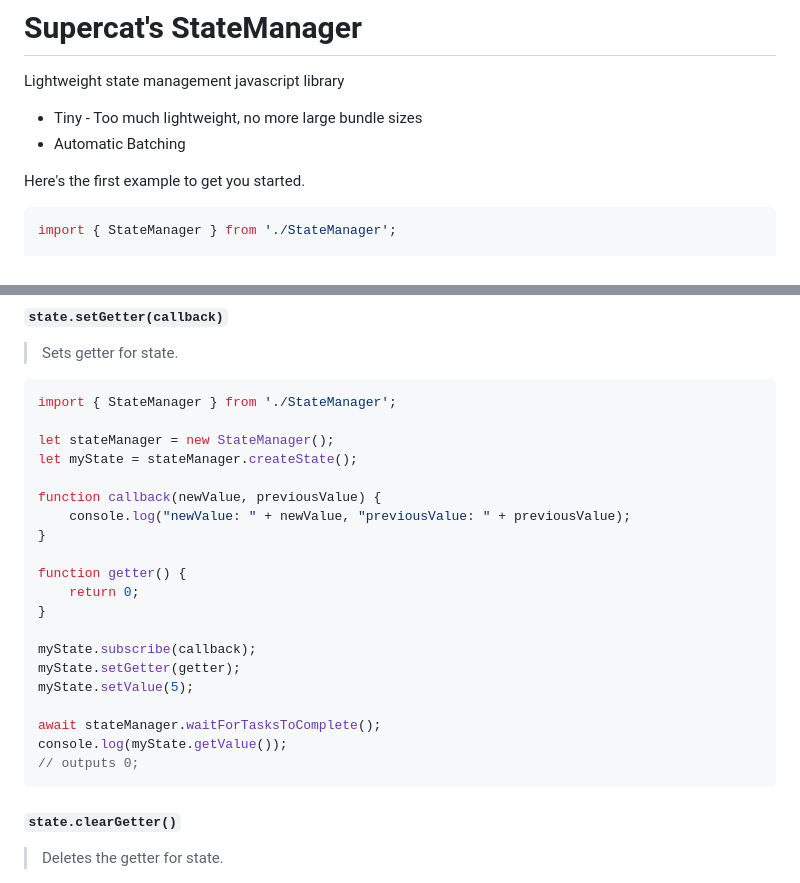
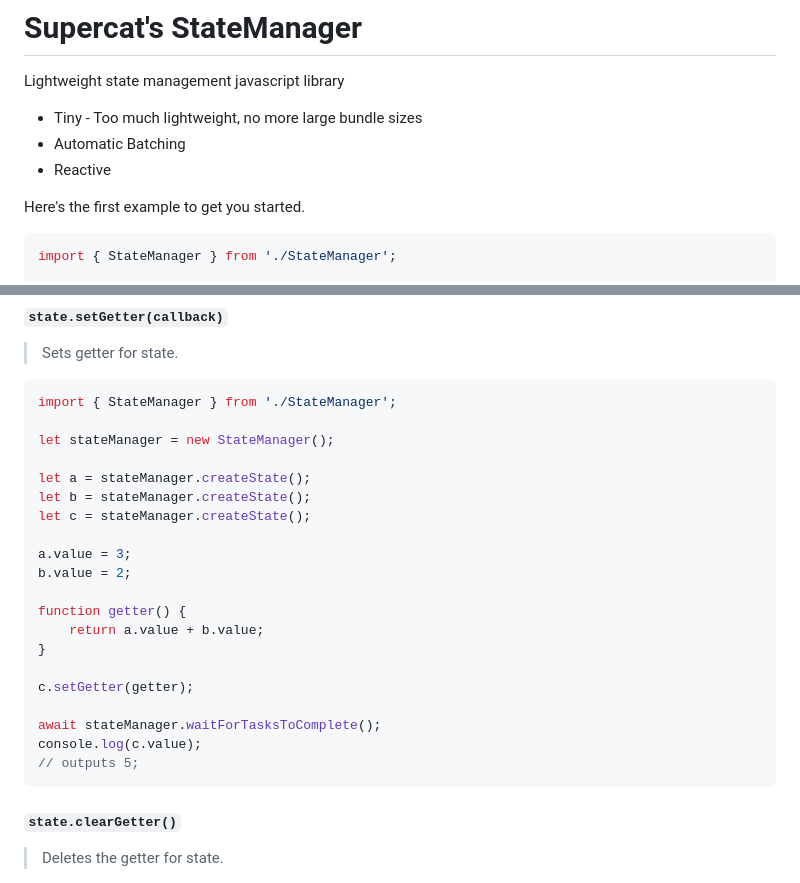
Before and after one commit to supercat911/State-Manager, a Markdown page: README.md, 2 parts joined by grey strips. Rendered like a GitHub page.

````diff
--- a/README.md
+++ b/README.md
@@ -3,6 +3,7 @@ Lightweight state management javascript library
 
 - Tiny - Too much lightweight, no more large bundle sizes
 - Automatic Batching
+- Reactive
 
 Here's the first example to get you started.
 ```js
@@ -353,23 +354,23 @@ console.log(myState.getValue());
 import { StateManager } from './StateManager';
 
 let stateManager = new StateManager();
-let myState = stateManager.createState();
 
-function callback(newValue, previousValue) {
-    console.log("newValue: " + newValue, "previousValue: " + previousValue);
+let a = stateManager.createState();
+let b = stateManager.createState();
+let c = stateManager.createState();
+
+a.value = 3;
+b.value = 2;
+
+function getter() {
+    return a.value + b.value;
 }
 
-function getter() {
-    return 0;
-}
-
-myState.subscribe(callback);
-myState.setGetter(getter);
-myState.setValue(5);
+c.setGetter(getter);
 
 await stateManager.waitForTasksToComplete();
-console.log(myState.getValue());
-// outputs 0;
+console.log(c.value);
+// outputs 5;
 ```
 
 #### `state.clearGetter()`
````
